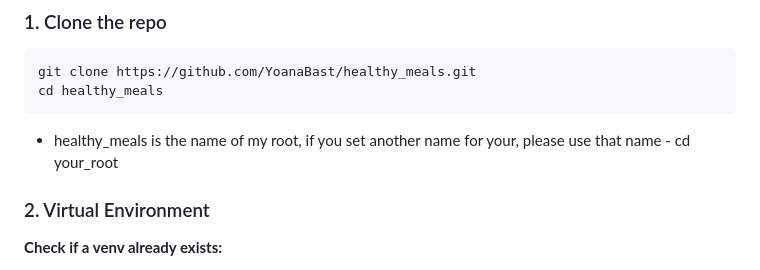
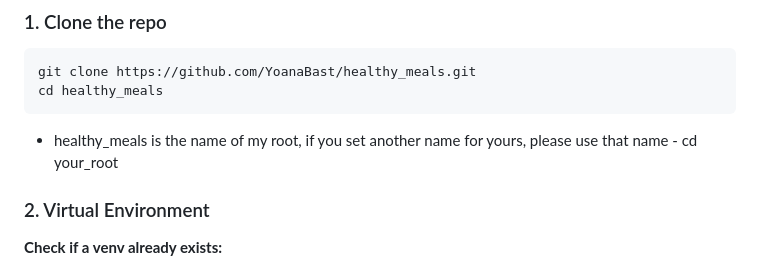
Before and after one commit to YoanaBast/healthy_meals, a Markdown page: README.md, the part around the change. GitHub-like rendering.

Commit message:
Fix typo in README for directory naming
Corrected grammatical error in README instructions.

````diff
--- a/README.md
+++ b/README.md
@@ -18,7 +18,7 @@ Python | Django | HTML | CSS | JS | PostgreSQL
 git clone https://github.com/YoanaBast/healthy_meals.git
 cd healthy_meals
 ```
-- healthy_meals is the name of my root, if you set another name for your, please use that name - cd your_root
+- healthy_meals is the name of my root, if you set another name for yours, please use that name - cd your_root
 
 
 ### 2. Virtual Environment
````
